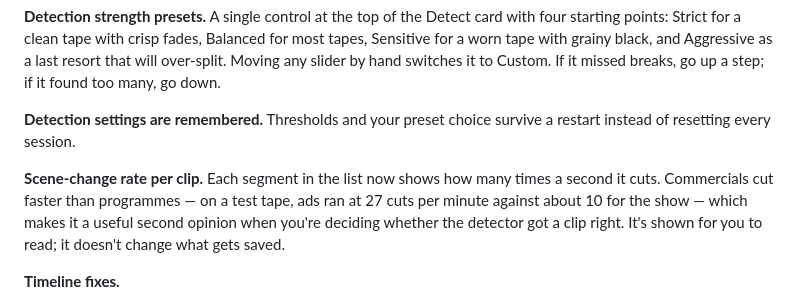
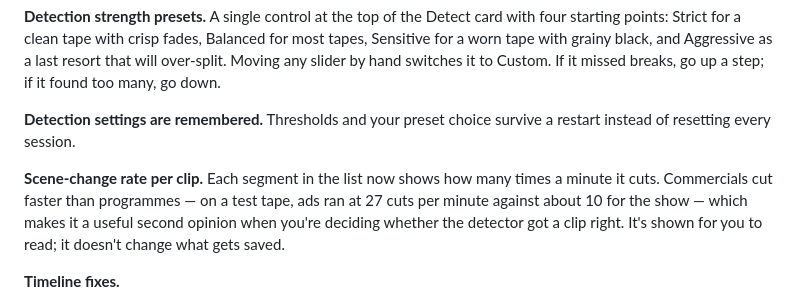
Before and after one commit to 90sCraig/vhs-commercial-cutter, a Markdown page: CHANGELOG.md, the part around the change. GitHub-like rendering.

Commit message:
Changelog: cuts are per minute, not per second
The column reads /min and the figures quoted alongside it were right; the
sentence describing them was wrong.

Co-Authored-By: Claude Opus 5 <noreply@anthropic.com>

```diff
--- a/CHANGELOG.md
+++ b/CHANGELOG.md
@@ -8,7 +8,7 @@
 
 **Detection settings are remembered.** Thresholds and your preset choice survive a restart instead of resetting every session.
 
-**Scene-change rate per clip.** Each segment in the list now shows how many times a second it cuts. Commercials cut faster than programmes — on a test tape, ads ran at 27 cuts per minute against about 10 for the show — which makes it a useful second opinion when you're deciding whether the detector got a clip right. It's shown for you to read; it doesn't change what gets saved.
+**Scene-change rate per clip.** Each segment in the list now shows how many times a minute it cuts. Commercials cut faster than programmes — on a test tape, ads ran at 27 cuts per minute against about 10 for the show — which makes it a useful second opinion when you're deciding whether the detector got a clip right. It's shown for you to read; it doesn't change what gets saved.
 
 **Timeline fixes.**
 
```
